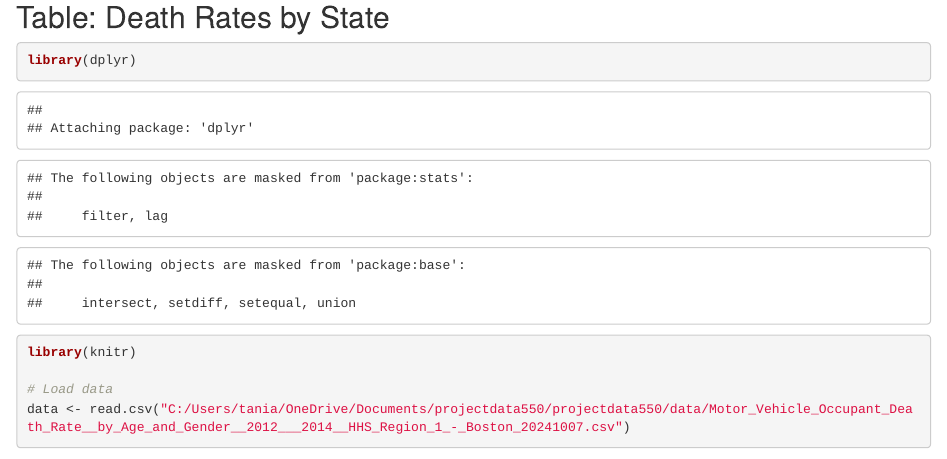
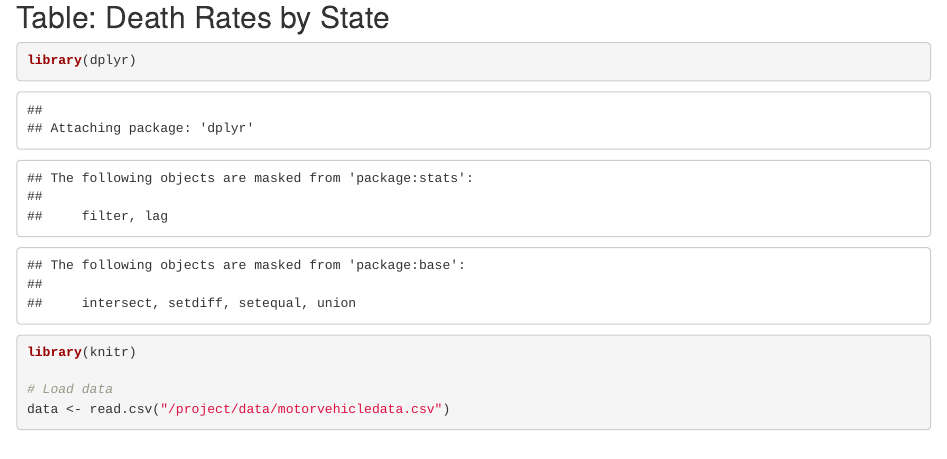
Before and after one commit to tarmou2/projectdata550, an R Markdown document (output/final_report.Rmd): the page in a window 1100 px wide, from 200 px down. Rendered offline with R 4.5, knitr and Pandoc, with nearby package versions; some code elsewhere in the file could not run offline.

Commit message:
Updated Dockerfile, Makefile, and README. Added relative path handling for report generation. Removed unnecessary files and added output and report files.

```diff
--- a/output/final_report.Rmd
+++ b/output/final_report.Rmd
@@ -15,8 +15,7 @@ library(dplyr)
 library(knitr)
 
 # Load data
-data <- read.csv("C:/Users/tania/OneDrive/Documents/projectdata550/projectdata550/data/Motor_Vehicle_Occupant_Death_Rate__by_Age_and_Gender__2012___2014__HHS_Region_1_-_Boston_20241007.csv")
-
+data <- read.csv("/project/data/motorvehicledata.csv")
 # Select relevant columns
 table_data <- data %>%
   select(State, All.Ages..2012, All.Ages..2014)
--- /dev/null
+++ b/report/test_file.txt
@@ -0,0 +1 @@
+Test file
```
Also changed, not shown: README.md, Rplots.pdf (deleted), output/final_report.html (added), report/final_report.html (added), report/test_file.html (added), 2 other files.
